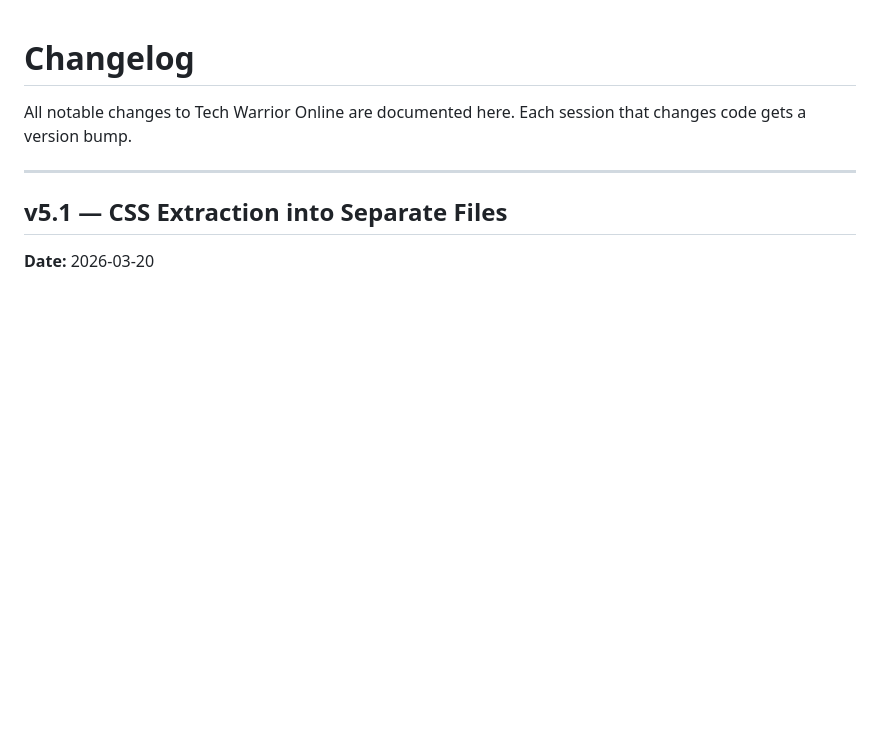
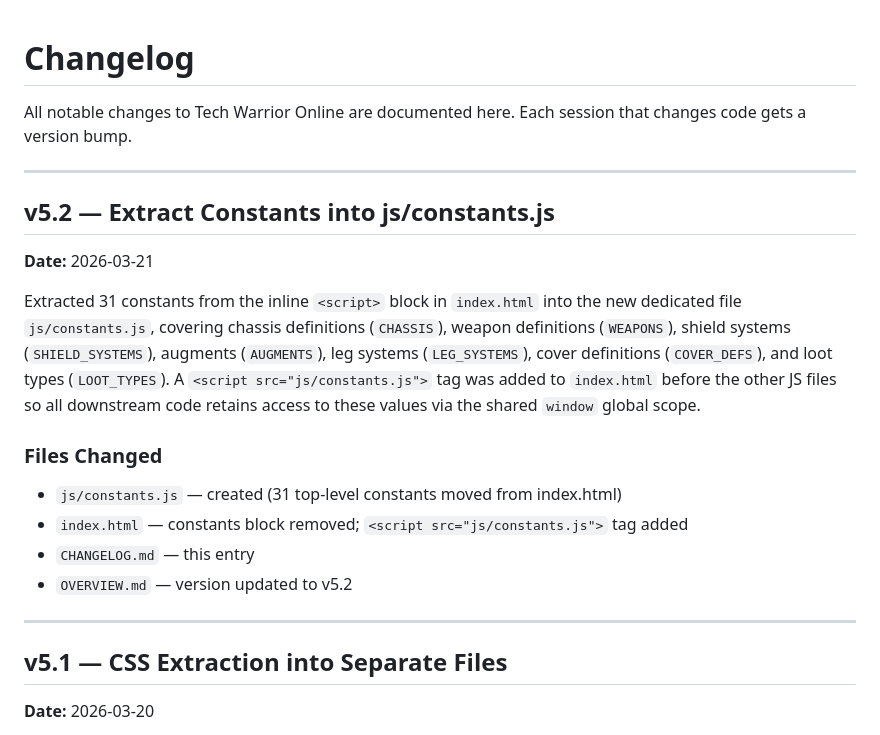
Before and after one commit to king-kirratoy/Tech-Warrior-Online, a Markdown page: CHANGELOG.md, the part around the change. Drawn GitHub-style; blank space fills up the shorter version.

Commit message:
docs: add v5.2 changelog entry for constants extraction
Records that 31 constants were moved from index.html into js/constants.js.

https://claude.ai/code/session_01RKFNdycj73BZHbqFVXxnQ6

```diff
--- a/CHANGELOG.md
+++ b/CHANGELOG.md
@@ -2,6 +2,21 @@
 
 All notable changes to Tech Warrior Online are documented here.
 Each session that changes code gets a version bump.
+
+---
+
+## v5.2 — Extract Constants into js/constants.js
+
+**Date:** 2026-03-21
+
+Extracted 31 constants from the inline `<script>` block in `index.html` into the new dedicated file `js/constants.js`, covering chassis definitions (`CHASSIS`), weapon definitions (`WEAPONS`), shield systems (`SHIELD_SYSTEMS`), augments (`AUGMENTS`), leg systems (`LEG_SYSTEMS`), cover definitions (`COVER_DEFS`), and loot types (`LOOT_TYPES`). A `<script src="js/constants.js">` tag was added to `index.html` before the other JS files so all downstream code retains access to these values via the shared `window` global scope.
+
+### Files Changed
+
+- `js/constants.js` — created (31 top-level constants moved from index.html)
+- `index.html` — constants block removed; `<script src="js/constants.js">` tag added
+- `CHANGELOG.md` — this entry
+- `OVERVIEW.md` — version updated to v5.2
 
 ---
 
```
